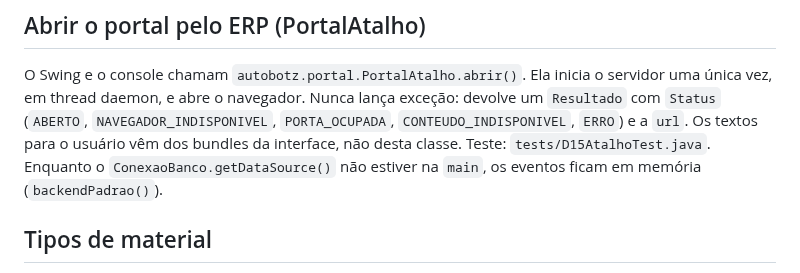
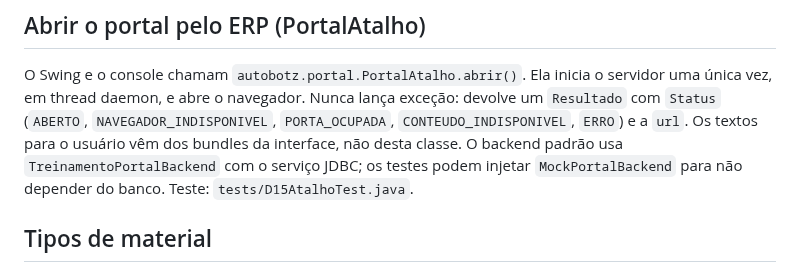
Before and after one commit to athr-ocean/autobotz-motors, a Markdown page: docs/D15_PORTAL.md, the part around one of its changes. Rendered like a GitHub page.

```diff
--- a/docs/D15_PORTAL.md
+++ b/docs/D15_PORTAL.md
@@ -98,8 +107,8 @@ O Swing e o console chamam `autobotz.portal.PortalAtalho.abrir()`. Ela inicia o
 única vez, em thread daemon, e abre o navegador. Nunca lança exceção: devolve um `Resultado`
 com `Status` (`ABERTO`, `NAVEGADOR_INDISPONIVEL`, `PORTA_OCUPADA`, `CONTEUDO_INDISPONIVEL`,
 `ERRO`) e a `url`. Os textos para o usuário vêm dos bundles da interface, não desta classe.
-Teste: `tests/D15AtalhoTest.java`. Enquanto o `ConexaoBanco.getDataSource()` não estiver na `main`,
-os eventos ficam em memória (`backendPadrao()`).
+O backend padrão usa `TreinamentoPortalBackend` com o serviço JDBC; os testes podem injetar
+`MockPortalBackend` para não depender do banco. Teste: `tests/D15AtalhoTest.java`.
 
 ## Tipos de material
 
```
Also changed, not shown: other parts of docs/D15_PORTAL.md (+22 -13 lines).
